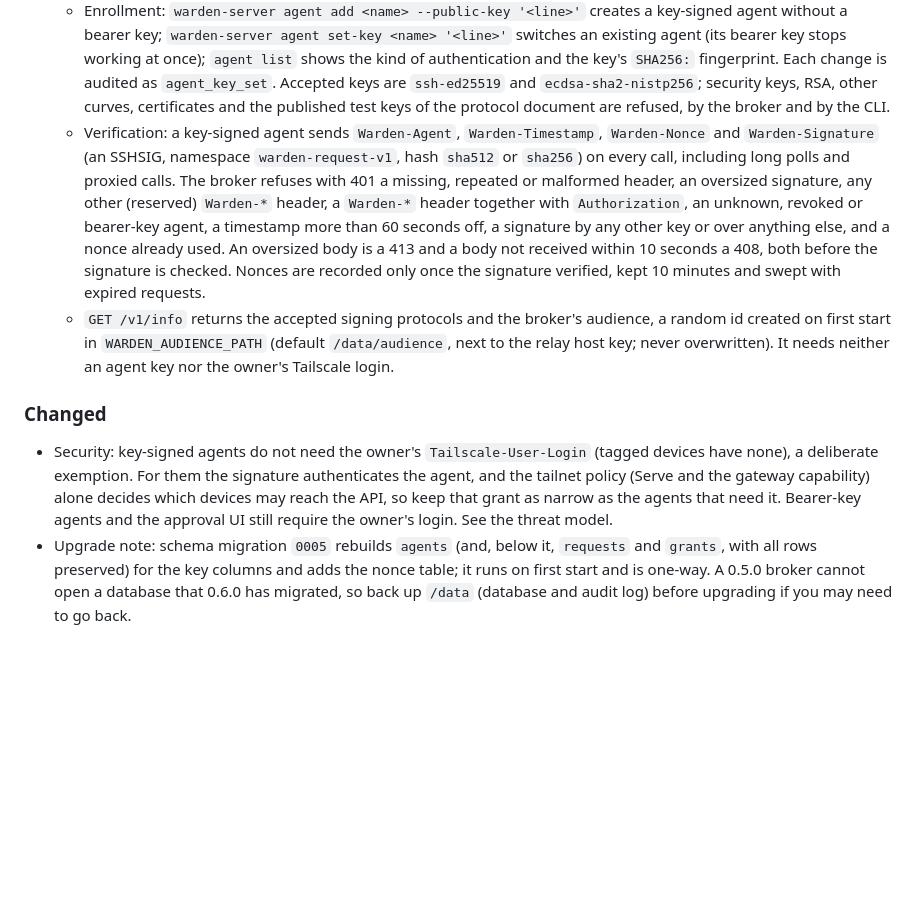
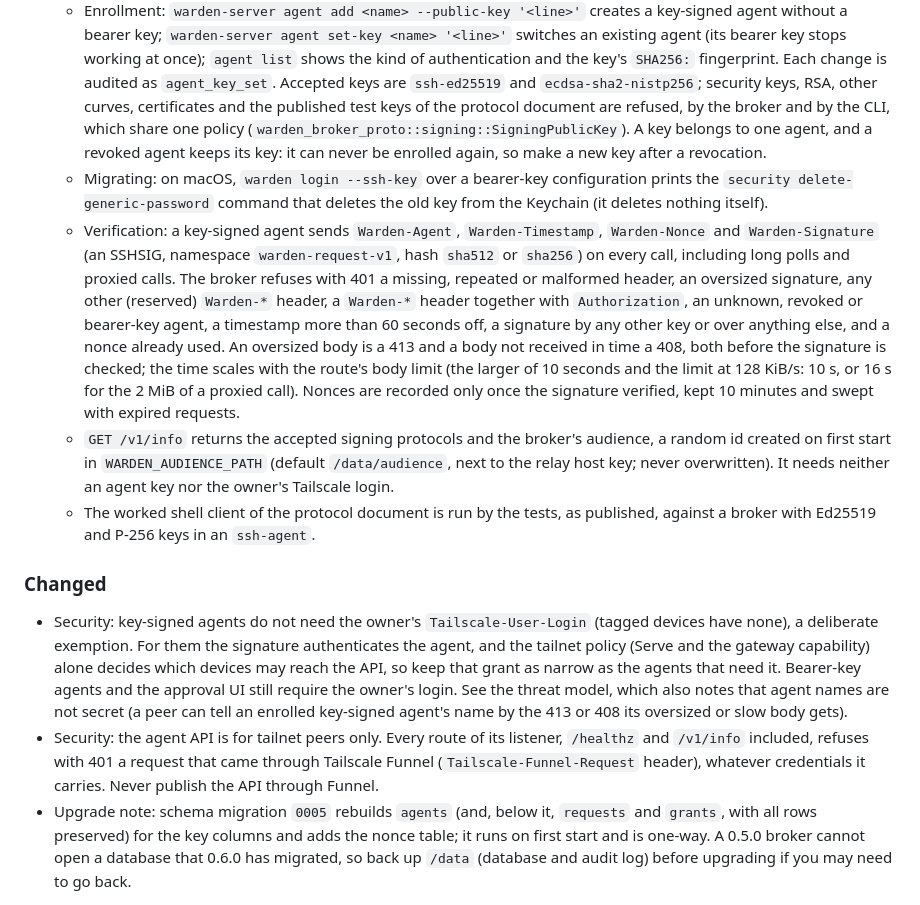
Before and after one commit to pecheriere/warden, a Markdown page: CHANGELOG.md, the part around the change. Drawn GitHub-style; blank space fills up the shorter version.

Commit message:
docs: revoked agents' keys stay retired; changelog for the final fixes
- The protocol (section 2) and agent-usage say that a revoked agent keeps
  its key, which can never be enrolled again: make a new key.
- CHANGELOG 0.6.0: Funnel refusal, the scaled body-read time, the shared
  key policy, the Keychain hint, the tested shell client and the agent-name
  note.

Refs #4

```diff
--- a/CHANGELOG.md
+++ b/CHANGELOG.md
@@ -34,7 +34,13 @@ All notable changes to this project are recorded here. The format follows
     key's `SHA256:` fingerprint. Each change is audited as `agent_key_set`.
     Accepted keys are `ssh-ed25519` and `ecdsa-sha2-nistp256`; security keys,
     RSA, other curves, certificates and the published test keys of the
-    protocol document are refused, by the broker and by the CLI.
+    protocol document are refused, by the broker and by the CLI, which share
+    one policy (`warden_broker_proto::signing::SigningPublicKey`). A key
+    belongs to one agent, and a revoked agent keeps its key: it can never be
+    enrolled again, so make a new key after a revocation.
+  - Migrating: on macOS, `warden login --ssh-key` over a bearer-key
+    configuration prints the `security delete-generic-password` command that
+    deletes the old key from the Keychain (it deletes nothing itself).
   - Verification: a key-signed agent sends `Warden-Agent`, `Warden-Timestamp`,
     `Warden-Nonce` and `Warden-Signature` (an SSHSIG, namespace
     `warden-request-v1`, hash `sha512` or `sha256`) on every call, including
@@ -44,7 +50,9 @@ All notable changes to this project are recorded here. The format follows
     `Authorization`, an unknown, revoked or bearer-key agent, a timestamp more
     than 60 seconds off, a signature by any other key or over anything else,
     and a nonce already used. An oversized body is a 413 and a body not
-    received within 10 seconds a 408, both before the signature is checked.
+    received in time a 408, both before the signature is checked; the time
+    scales with the route's body limit (the larger of 10 seconds and the limit
+    at 128 KiB/s: 10 s, or 16 s for the 2 MiB of a proxied call).
     Nonces are recorded only once the signature verified, kept 10 minutes and
     swept with expired requests.
   - `GET /v1/info` returns the accepted signing protocols and the broker's
@@ -52,6 +60,9 @@ All notable changes to this project are recorded here. The format follows
     (default `/data/audience`, next to the relay host key; never
     overwritten). It needs neither an agent key nor the owner's Tailscale
     login.
+  - The worked shell client of the protocol document is run by the tests,
+    as published, against a broker with Ed25519 and P-256 keys in an
+    `ssh-agent`.
 
 ### Changed
 
@@ -60,7 +71,13 @@ All notable changes to this project are recorded here. The format follows
   authenticates the agent, and the tailnet policy (Serve and the gateway
   capability) alone decides which devices may reach the API, so keep that
   grant as narrow as the agents that need it. Bearer-key agents and the
-  approval UI still require the owner's login. See the threat model.
+  approval UI still require the owner's login. See the threat model, which
+  also notes that agent names are not secret (a peer can tell an enrolled
+  key-signed agent's name by the 413 or 408 its oversized or slow body gets).
+- Security: the agent API is for tailnet peers only. Every route of its
+  listener, `/healthz` and `/v1/info` included, refuses with 401 a request
+  that came through Tailscale Funnel (`Tailscale-Funnel-Request` header),
+  whatever credentials it carries. Never publish the API through Funnel.
 - Upgrade note: schema migration `0005` rebuilds `agents` (and, below it,
   `requests` and `grants`, with all rows preserved) for the key columns and
   adds the nonce table; it runs on first start and is one-way. A 0.5.0 broker
```
Also changed, not shown: docs/agent-protocol.md (+4 -0 lines), docs/agent-usage.md (+5 -0 lines).
